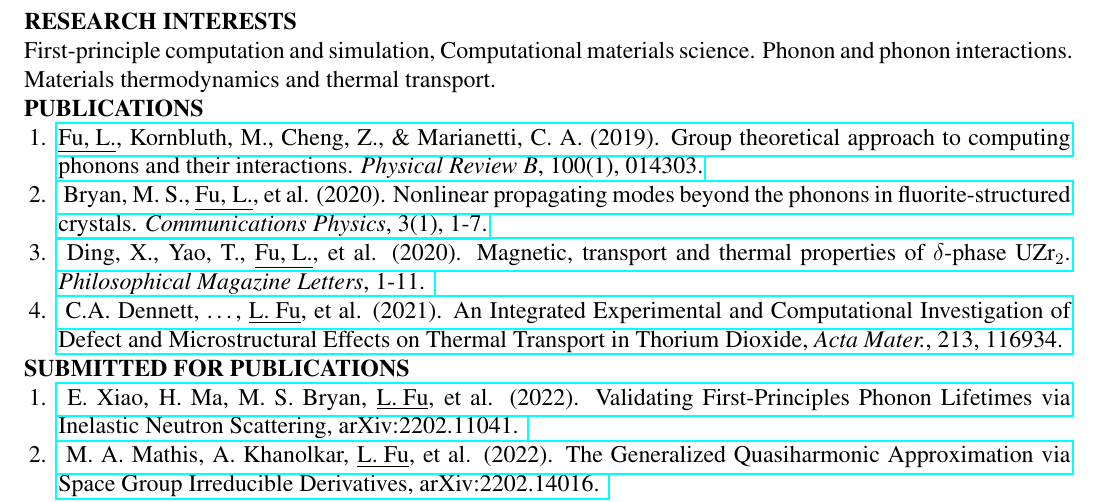
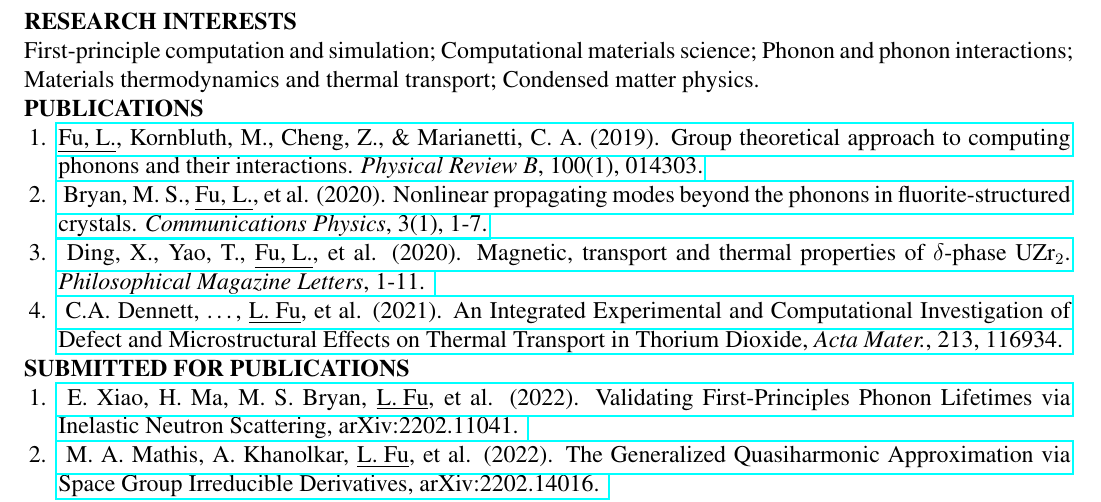
Before and after one commit to lyuwen/lyuwen-cv, a LaTeX CV (main.tex): part of page 2 of 2, cut so that both start at the same text. Compiled offline with pdfLaTeX.

Commit message:
added condensed matter physics to research interest

```diff
--- a/main.tex
+++ b/main.tex
@@ -136,7 +136,11 @@ Adobe Photoshop.
 
 
 \section{Research Interests}
-First-principle computation and simulation, Computational materials science. Phonon and phonon interactions. Materials thermodynamics and thermal transport.
+First-principle computation and simulation;
+Computational materials science;
+Phonon and phonon interactions;
+Materials thermodynamics and thermal transport;
+Condensed matter physics.
 
 
 \section{Publications}
```
Also changed, not shown: main_zhcn.tex (+2 -1 lines).
